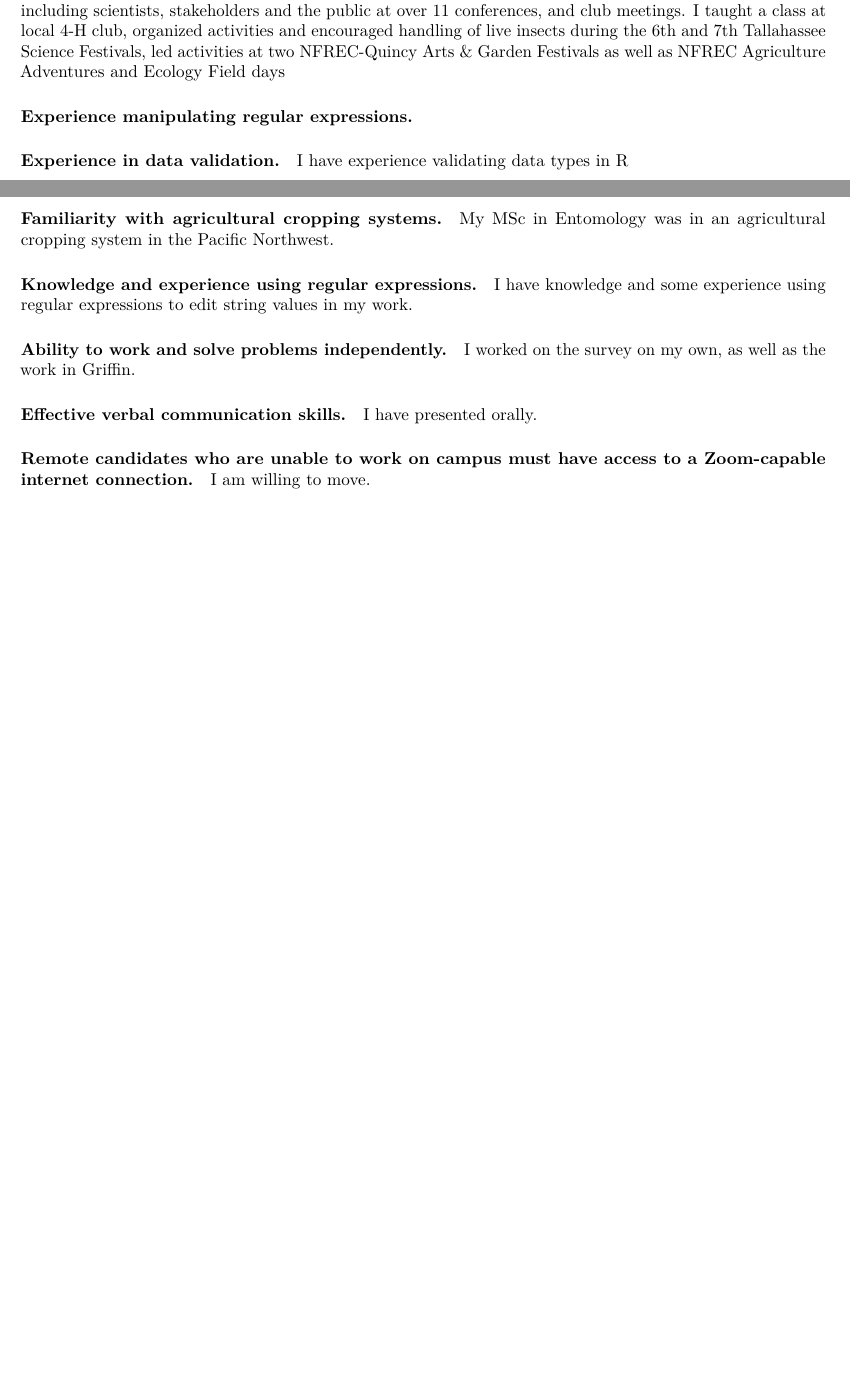
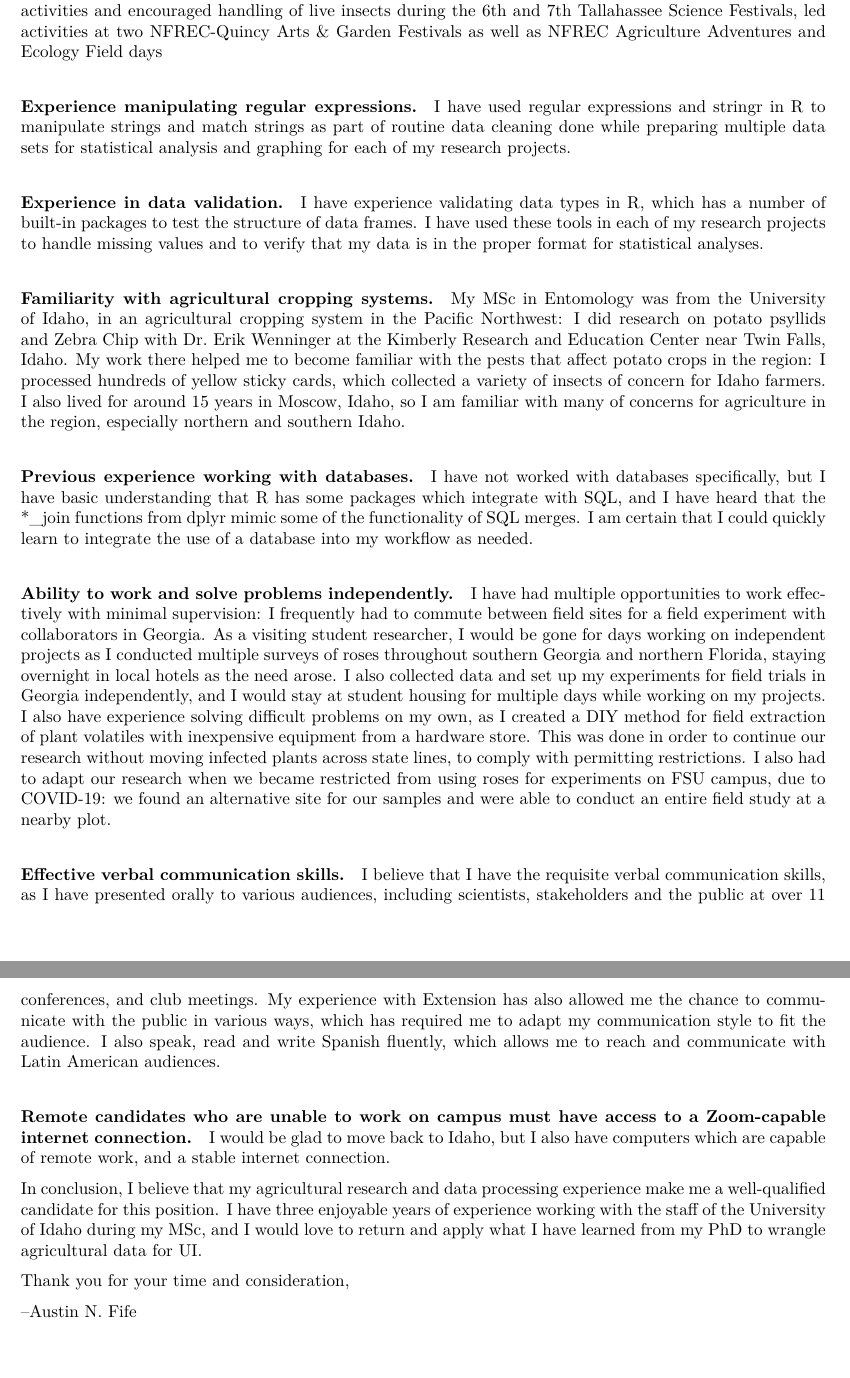
Before and after one commit to fiferworks/career_documents, an R Markdown document (Austin_N_Fife_Letter_of_Qualification.Rmd): two parts of pages 1 and 2 of 2 before the commit and two parts of pages 2 and 3 of 3 after it, joined at a grey line, cut so that both start at the same text, the shorter picture padded with empty space. The pictures show the output file Austin_N_Fife_Letter_of_Qualification.pdf that the author committed with the source.

Commit message:
wrote more

```diff
--- a/Austin_N_Fife_Letter_of_Qualification.Rmd
+++ b/Austin_N_Fife_Letter_of_Qualification.Rmd
@@ -33,25 +35,29 @@ I presented topics on Support Vector Machines and Principal Component Analysis f
 
 #### Experience manipulating regular expressions.
+I have used regular expressions and stringr in R to manipulate strings and match strings as part of routine data cleaning done while preparing multiple data sets for statistical analysis and graphing for each of my research projects.
+
+#### Experience in data validation.
+I have experience validating data types in R, which has a number of built-in packages to test the structure of data frames. I have used these tools in each of my research projects to handle missing values and to verify that my data is in the proper format for statistical analyses.
+
+#### Familiarity with agricultural cropping systems.
+My MSc in Entomology was from the University of Idaho, in an agricultural cropping system in the Pacific Northwest: I did research on potato psyllids and Zebra Chip with Dr. Erik Wenninger at the Kimberly Research and Education Center near Twin Falls, Idaho. My work there helped me to become familiar with the pests that affect potato crops in the region: I processed hundreds of yellow sticky cards, which collected a variety of insects of concern for Idaho farmers. I also lived for around 15 years in Moscow, Idaho, so I am familiar with many of concerns for agriculture in the region, especially northern and southern Idaho.
 
 
-#### Experience in data validation.
-I have experience validating data types in R
-
-#### Familiarity with agricultural cropping systems.
-My MSc in Entomology was in an agricultural cropping system in the Pacific Northwest.
-
-
-<!-- #### Previous experience working with databases. -->
-<!-- I haven't worked with databases specifically. -->
-
-#### Knowledge and experience using regular expressions.
-I have knowledge and some experience using regular expressions to edit string values in my work.
+#### Previous experience working with databases.
+I have not worked with databases specifically, but I have basic understanding that R has some packages which integrate with SQL, and I have heard that the *_join functions from dplyr mimic some of the functionality of SQL merges. I am certain that I could quickly learn to integrate the use of a database into my workflow as needed.
 
 #### Ability to work and solve problems independently.
-I worked on the survey on my own, as well as the work in Griffin.
+I have had multiple opportunities to work effectively with minimal supervision: I frequently had to commute between field sites for a field experiment with collaborators in Georgia. As a visiting student researcher, I would be gone for days working on
+independent projects as I conducted multiple surveys of roses throughout southern Georgia and northern Florida, staying overnight in local hotels as the need arose. I also collected data and set up my experiments for field trials in Georgia independently, and I would stay at student housing for multiple days while working on my projects. I also have experience solving difficult problems on my own, as I created a DIY method for field extraction of plant volatiles with inexpensive equipment from a hardware store. This was done in order to continue our research without moving infected plants across state lines, to comply with permitting restrictions. I also had to adapt our research when we became restricted from using roses for experiments on FSU campus, due to COVID-19: we found an alternative site for our samples and were able to conduct an entire field study at a nearby plot.
 
 #### Effective verbal communication skills.
-I have presented orally.
+I believe that I have the requisite verbal communication skills, as I have presented orally to various audiences, including scientists, stakeholders and the public at over 11 conferences, and club meetings. My experience with Extension has also allowed me the chance to communicate with the public in various ways, which has required me to adapt my communication style to fit the audience. I also speak, read and write Spanish fluently, which allows me to reach and communicate with Latin American audiences.
 
 #### Remote candidates who are unable to work on campus must have access to a Zoom-capable internet connection.
-I am willing to move.
+I would be glad to move back to Idaho, but I also have computers which are capable of remote work, and a stable internet connection.
+
+In conclusion, I believe that my agricultural research and data processing experience make me a well-qualified candidate for this position. I have three enjoyable years of experience working with the staff of the University of Idaho during my MSc, and I would love to return and apply what I have learned from my PhD to wrangle agricultural data for UI.
+
+Thank you for your time and consideration,
+
+--Austin N. Fife
```
Also changed, not shown: Austin_N_Fife_CV.pdf, Austin_N_Fife_Letter_of_Qualification.pdf, Austin_N_Fife_Letter_of_Qualification.Rmd (22 more changed lines), 1 other file.
